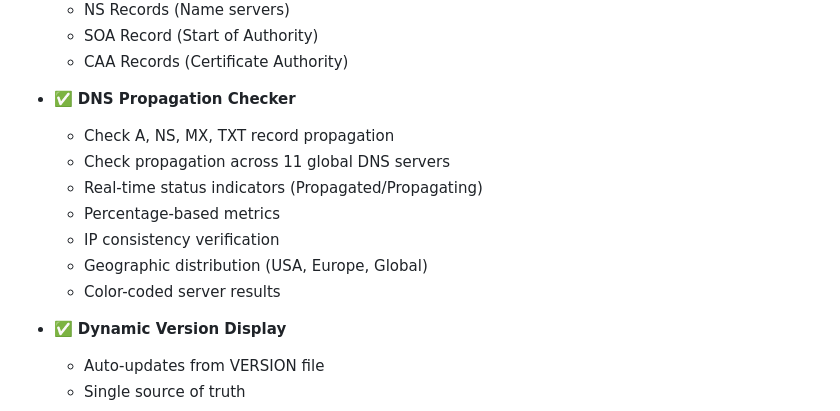
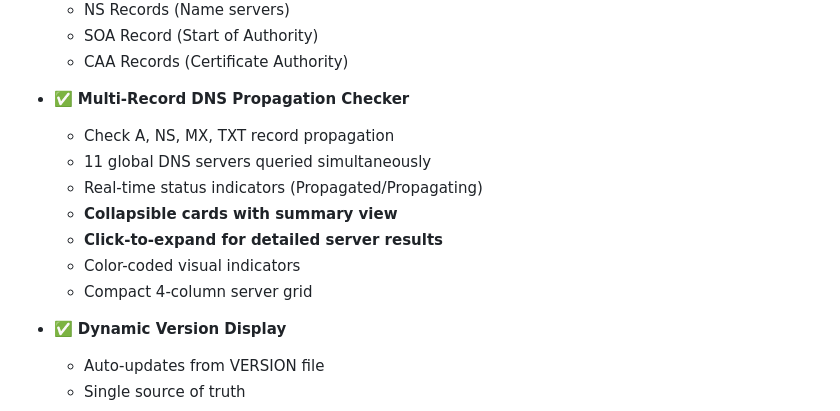
Before and after one commit to futurelinker/domain-intelligence-tool, a Markdown page: README.md, the part around the change. Drawn GitHub-style.

Commit message:
docs: update changelog and readme for collapsible propagation cards - Document UI redesign in CHANGELOG v2.3.0 - Update README feature list to mention collapsible cards - 80% reduction in vertical scrolling

```diff
--- a/README.md
+++ b/README.md
@@ -36,14 +36,14 @@ This tool automates daily domain intelligence gathering by consolidating WHOIS l
   - SOA Record (Start of Authority)
   - CAA Records (Certificate Authority)
 
-- ✅ **DNS Propagation Checker**
+- ✅ **Multi-Record DNS Propagation Checker**
   - Check A, NS, MX, TXT record propagation
-  - Check propagation across 11 global DNS servers
+  - 11 global DNS servers queried simultaneously
   - Real-time status indicators (Propagated/Propagating)
-  - Percentage-based metrics
-  - IP consistency verification
-  - Geographic distribution (USA, Europe, Global)
-  - Color-coded server results
+  - **Collapsible cards with summary view**
+  - **Click-to-expand for detailed server results**
+  - Color-coded visual indicators
+  - Compact 4-column server grid
 
 - ✅ **Dynamic Version Display**
   - Auto-updates from VERSION file
```
Also changed, not shown: CHANGELOG.md (+8 -0 lines).
